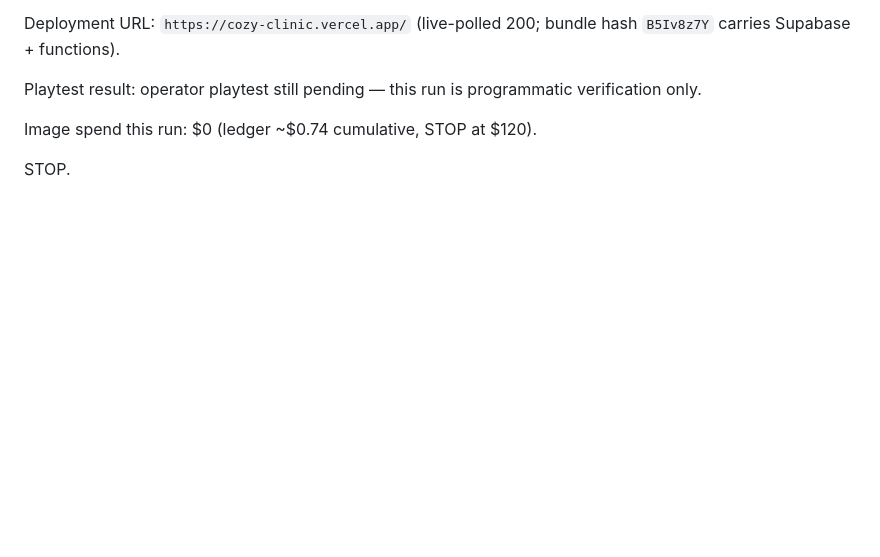
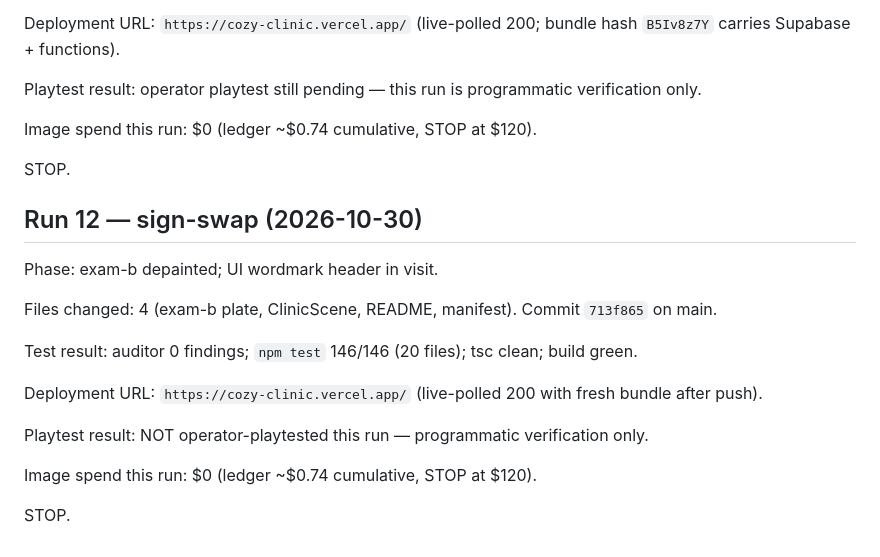
Before and after one commit to henryweimd/cozy-clinic, a Markdown page: CHECKPOINT.md, the part around the change. Rendered like a GitHub page; blank space fills up the shorter version.

```diff
--- a/CHECKPOINT.md
+++ b/CHECKPOINT.md
@@ -152,3 +152,23 @@ programmatic verification only.
 Image spend this run: $0 (ledger ~$0.74 cumulative, STOP at $120).
 
 STOP.
+
+## Run 12 — sign-swap (2026-10-30)
+
+Phase: exam-b depainted; UI wordmark header in visit.
+
+Files changed: 4 (exam-b plate, ClinicScene, README,
+manifest). Commit `713f865` on main.
+
+Test result: auditor 0 findings; `npm test` 146/146 (20
+files); tsc clean; build green.
+
+Deployment URL: `https://cozy-clinic.vercel.app/` (live-polled
+200 with fresh bundle after push).
+
+Playtest result: NOT operator-playtested this run —
+programmatic verification only.
+
+Image spend this run: $0 (ledger ~$0.74 cumulative, STOP at $120).
+
+STOP.
```
Also changed, not shown: PROGRESS.md (+15 -0 lines).
